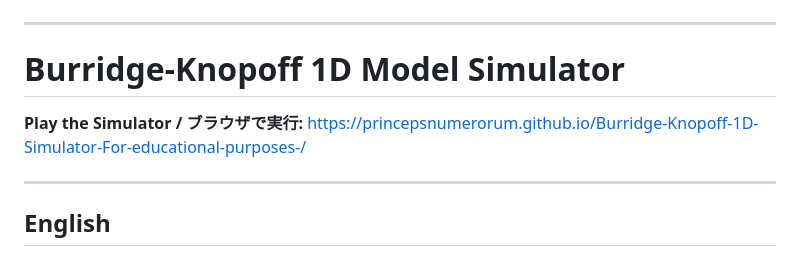
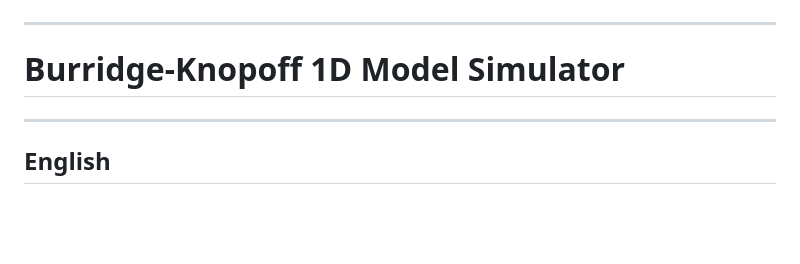
Before and after one commit to PrincepsNumerorum/Burridge-Knopoff-1D-Simulator-For-educational-purposes-, a Markdown page: README.md, the part around the change. Rendered like a GitHub page; blank space fills up the shorter version.

```diff
--- a/README.md
+++ b/README.md
@@ -1,8 +1,6 @@
 ---
 
 # Burridge-Knopoff 1D Model Simulator
-
-**Play the Simulator / ブラウザで実行:** [https://princepsnumerorum.github.io/Burridge-Knopoff-1D-Simulator-For-educational-purposes-/](https://princepsnumerorum.github.io/Burridge-Knopoff-1D-Simulator-For-educational-purposes-/)
 
 ---
 
```
